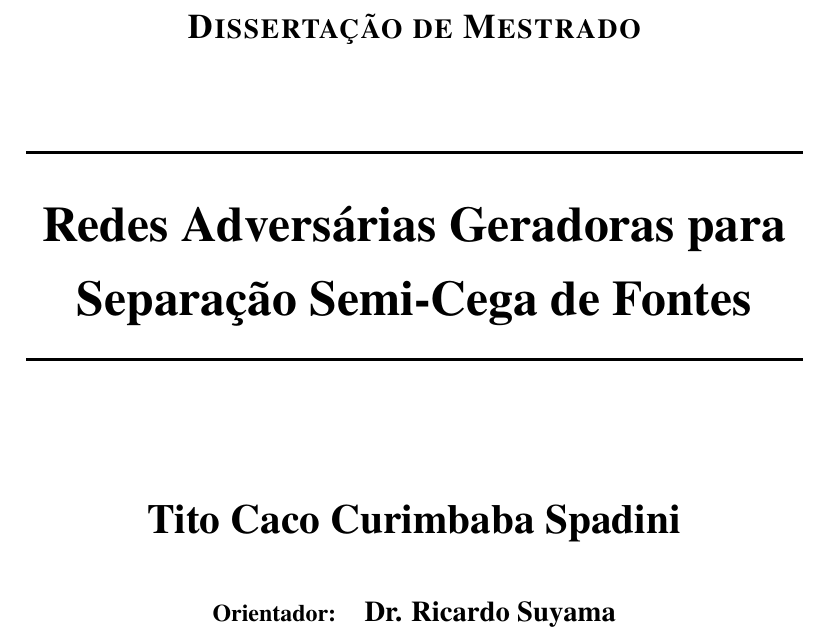
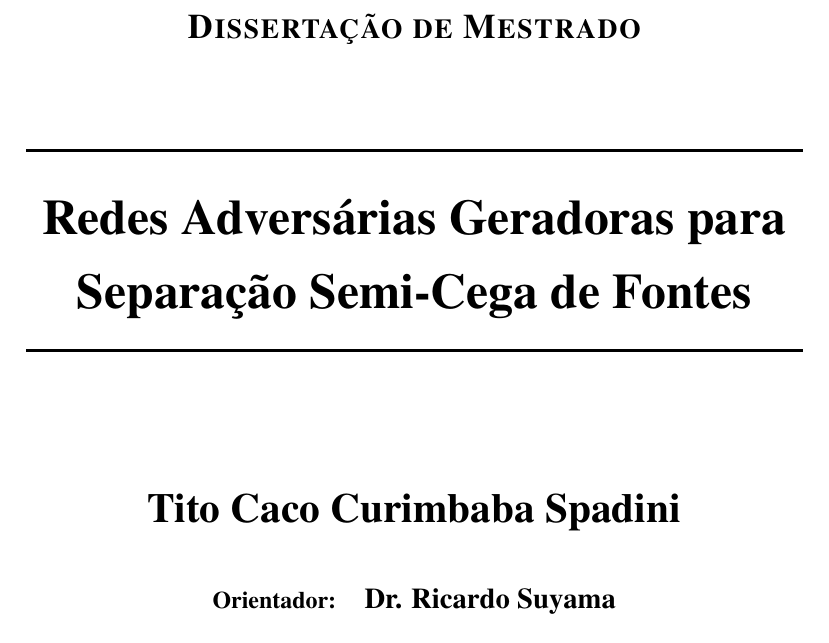
Before and after one commit to titocaco/mestrado, a LaTeX thesis (main.tex, which reads preamble.tex): part of page 1 of 66 before the commit and part of page 1 of 60 after it, cut so that both start at the same text. Compiled offline with pdfLaTeX.

Commit message:
Alteração no Preambulo para ajustar distância entre linhas e parágrafos.

```diff
--- a/preamble.tex
+++ b/preamble.tex
@@ -492,10 +492,10 @@
 
 
 
-\renewcommand{\baselinestretch}{1.075}
+% \renewcommand{\baselinestretch}{1.075}
 % \renewcommand{\baselinestretch}{1.0}
 \setlength{\parindent}{2em}
-\setlength{\parskip}{0.5em}
+% \setlength{\parskip}{0.5em}
 
 
 
```
